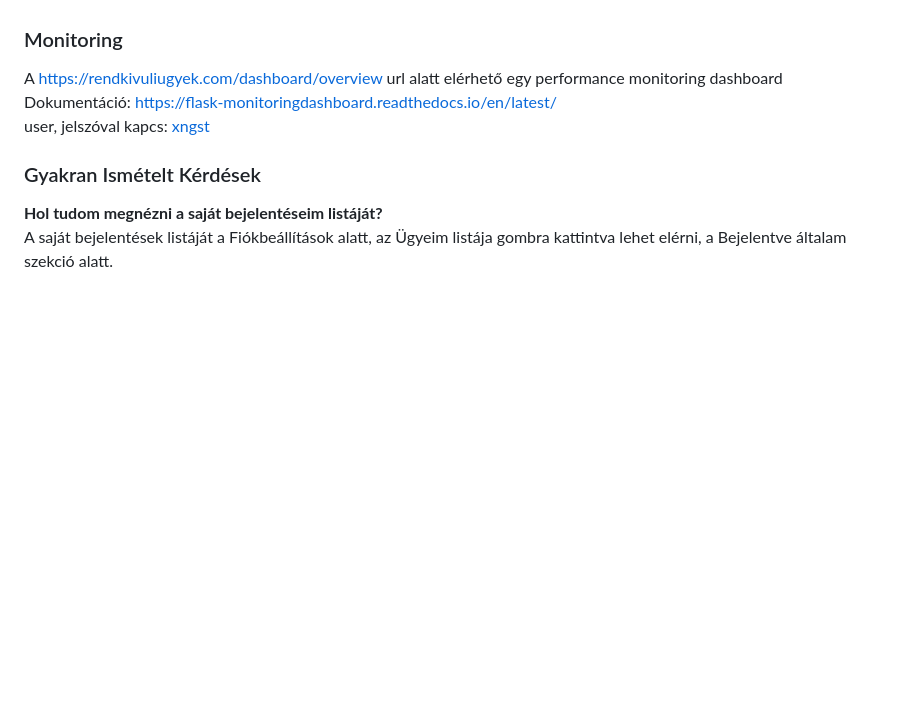
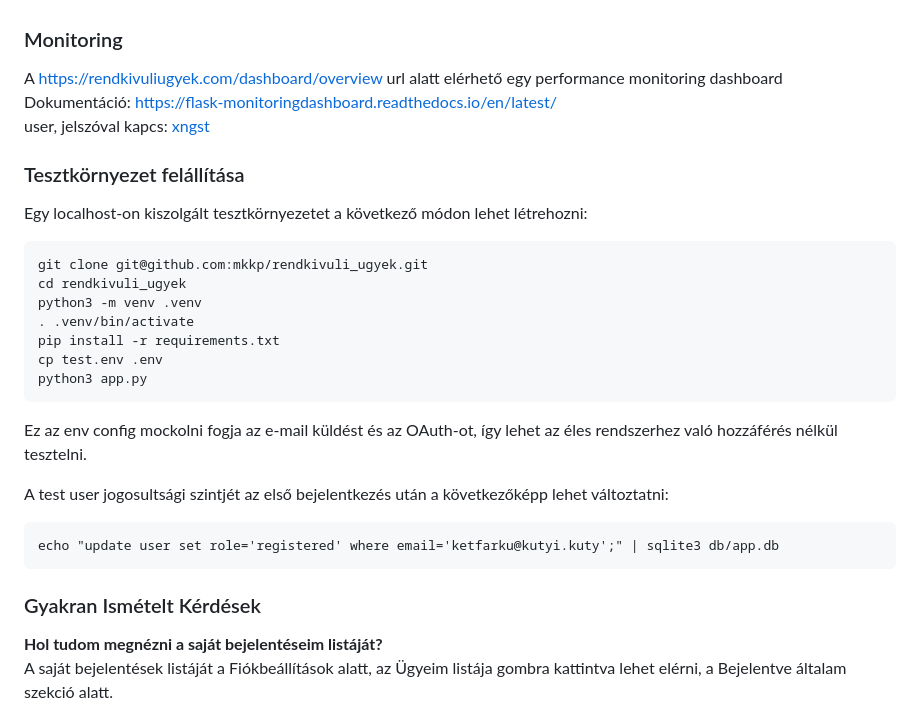
Before and after one commit to mkkp/rendkivuli_ugyek, a Markdown page: docs/index.md, the part around the change. GitHub-like rendering; blank space fills up the shorter version.

Commit message:
docs: add section for setting up a test env

````diff
--- a/docs/index.md
+++ b/docs/index.md
@@ -782,6 +782,29 @@ url alatt elérhető egy performance monitoring dashboard
 Dokumentáció: https://flask-monitoringdashboard.readthedocs.io/en/latest/
 user, jelszóval kapcs: [xngst](https://github.com/xngst)
 
+### Tesztkörnyezet felállítása
+
+Egy localhost-on kiszolgált tesztkörnyezetet a következő módon lehet létrehozni:
+
+```
+git clone git@github.com:mkkp/rendkivuli_ugyek.git
+cd rendkivuli_ugyek
+python3 -m venv .venv
+. .venv/bin/activate
+pip install -r requirements.txt
+cp test.env .env
+python3 app.py
+```
+
+Ez az env config mockolni fogja az e-mail küldést és az OAuth-ot, így lehet
+az éles rendszerhez való hozzáférés nélkül tesztelni.
+
+A test user jogosultsági szintjét az első bejelentkezés után a következőképp lehet
+változtatni:
+```
+echo "update user set role='registered' where email='ketfarku@kutyi.kuty';" | sqlite3 db/app.db
+```
+
 ### Gyakran Ismételt Kérdések
 
 **Hol tudom megnézni a saját bejelentéseim listáját?**
````
